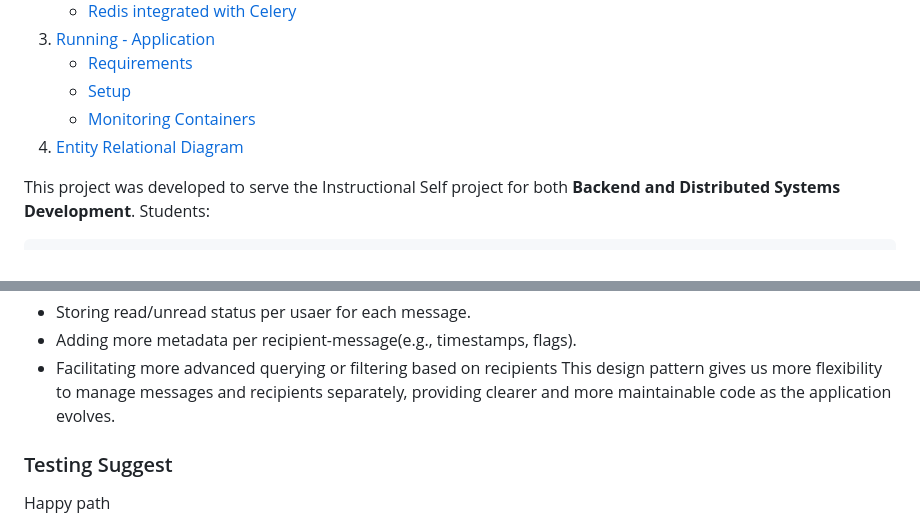
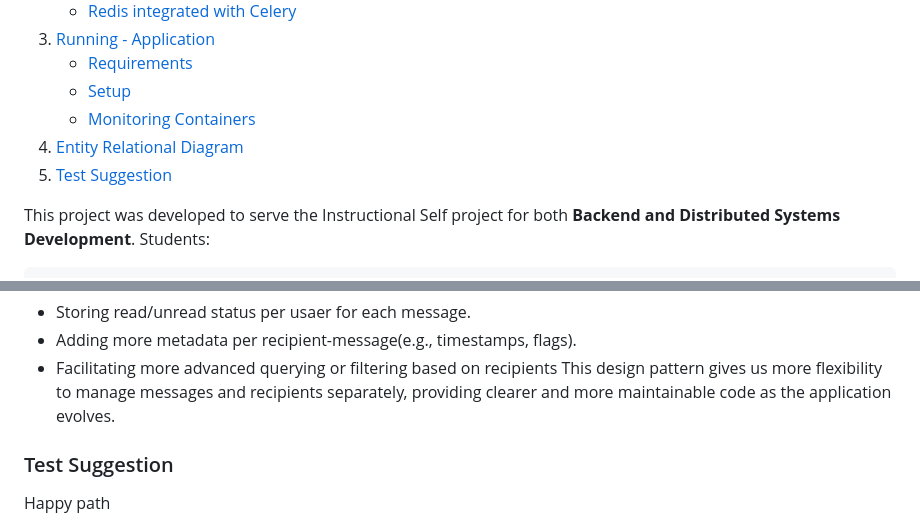
Before and after one commit to luisbt07/messager-django, a Markdown page: README.md, 2 parts joined by grey strips. Rendered like a GitHub page.

Commit message:
update index

```diff
--- a/README.md
+++ b/README.md
@@ -9,6 +9,7 @@
     - [Setup](#setup)
     - [Monitoring Containers](#monitoring-containers)
 4. [Entity Relational Diagram](#entity-relational-mapping)
+5. [Test Suggestion](#test-suggestion)
 
 This project was developed to serve the Instructional Self project for both **Backend and Distributed Systems Development**.
 Students:
@@ -97,7 +98,7 @@ This intermediate model enables us to handle more complex scenarios, such as:
  - Adding more metadata per recipient-message(e.g., timestamps, flags).
  - Facilitating more advanced querying or filtering based on recipients
 This design pattern gives us more flexibility to manage messages and recipients separately, providing clearer and more maintainable code as the application evolves.
-### Testing Suggest
+### Test Suggestion
 Happy path
 1. Run the application with the docker commands | open in different terminals the Monitoring containers
 2. Open the application in three different browsers Chrome, Chrome(private mode ctrl + shift + n), Firefox
```
